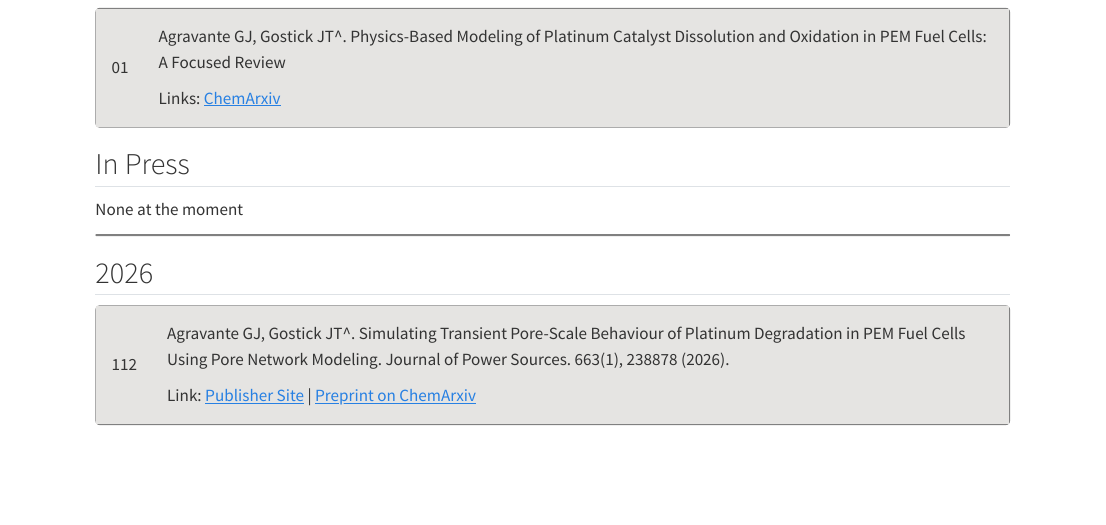
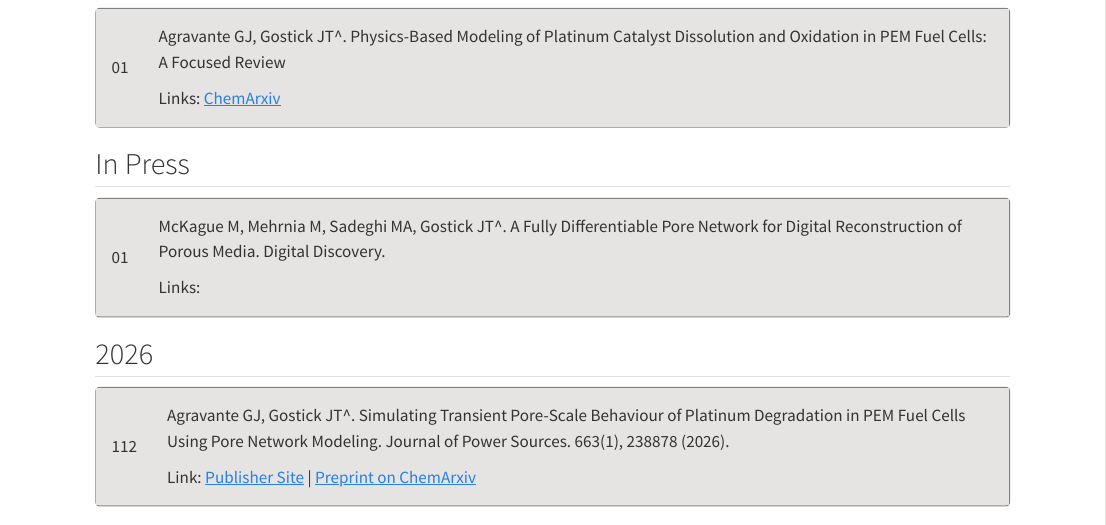
Before and after one commit to PMEAL/PMEAL, a Quarto document (publications.qmd): the page in a window 1100 px wide, from 180 px down. Rendered offline with R 4.5, knitr and Pandoc in place of Quarto, with nearby package versions.

Commit message:
Add publication entry to publications.qmd

```diff
--- a/publications.qmd
+++ b/publications.qmd
@@ -44,7 +44,16 @@ Links: [ChemArxiv](https://doi.org/10.26434/chemrxiv-2025-pv39l)
 <table width="100%">
 <tbody>
 
-None at the moment
+
+<tr>
+<td>01</td>
+<td>
+
+McKague M, Mehrnia M, Sadeghi MA, Gostick JT^. A Fully Differentiable Pore Network for Digital Reconstruction of Porous Media. Digital Discovery.
+
+Links:
+</td>
+</tr>
 
 </tbody>
 </table>
```
